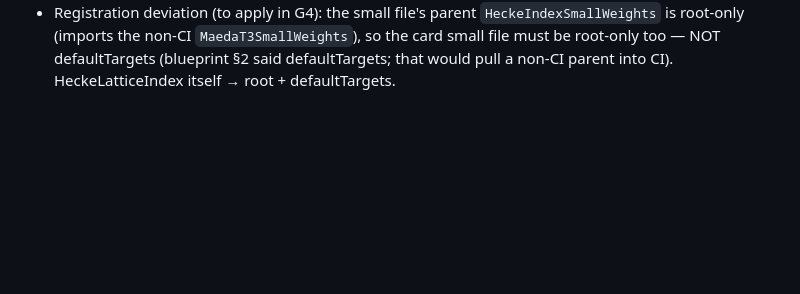
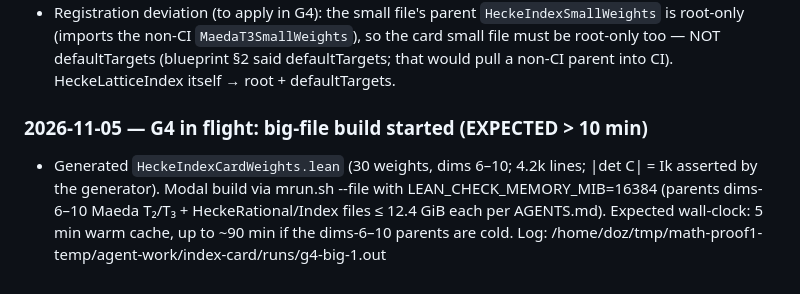
Before and after one commit to picodozbotdoz/math-proof1, a Markdown page: blueprint/index-card/WORKLOG.md, the part around the change. Rendered like a GitHub page; blank space fills up the shorter version.

Commit message:
WORKLOG: G4 big-file build heartbeat

```diff
--- a/blueprint/index-card/WORKLOG.md
+++ b/blueprint/index-card/WORKLOG.md
@@ -174,3 +174,11 @@ literals).  Inbox: clean at this checkpoint.
   so the card small file must be root-only too — NOT defaultTargets (blueprint §2
   said defaultTargets; that would pull a non-CI parent into CI).  HeckeLatticeIndex
   itself → root + defaultTargets.
+
+### 2026-11-05 — G4 in flight: big-file build started (EXPECTED > 10 min)
+- Generated `HeckeIndexCardWeights.lean` (30 weights, dims 6–10; 4.2k lines; |det C| = Ik
+  asserted by the generator).  Modal build via mrun.sh --file with
+  LEAN_CHECK_MEMORY_MIB=16384 (parents dims-6–10 Maeda T₂/T₃ + HeckeRational/Index
+  files ≤ 12.4 GiB each per AGENTS.md).  Expected wall-clock: 5 min warm cache,
+  up to ~90 min if the dims-6–10 parents are cold.  Log:
+  /home/doz/tmp/math-proof1-temp/agent-work/index-card/runs/g4-big-1.out
```
